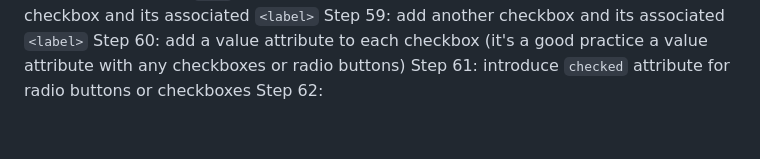
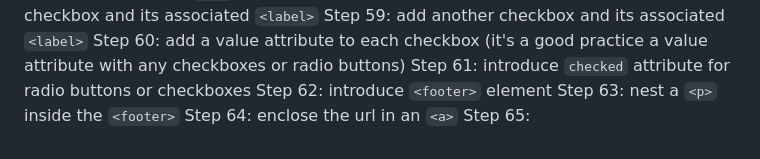
Before and after one commit to antonyTheRiskTaker/freecodecamp-projects, a Markdown page: cat_photo_app/cat_photo_app_summary.md, the part around the change. GitHub-like rendering.

Commit message:
take notes for steps 62, 63 and 64

```diff
--- a/cat_photo_app/cat_photo_app_summary.md
+++ b/cat_photo_app/cat_photo_app_summary.md
@@ -71,4 +71,7 @@ Step 59: add another checkbox and its associated `<label>`
 Step 60: add a value attribute to each checkbox (it's a good practice a value
          attribute with any checkboxes or radio buttons)
 Step 61: introduce `checked` attribute for radio buttons or checkboxes
-Step 62:
+Step 62: introduce `<footer>` element
+Step 63: nest a `<p>` inside the `<footer>`
+Step 64: enclose the url in an `<a>`
+Step 65:
```
